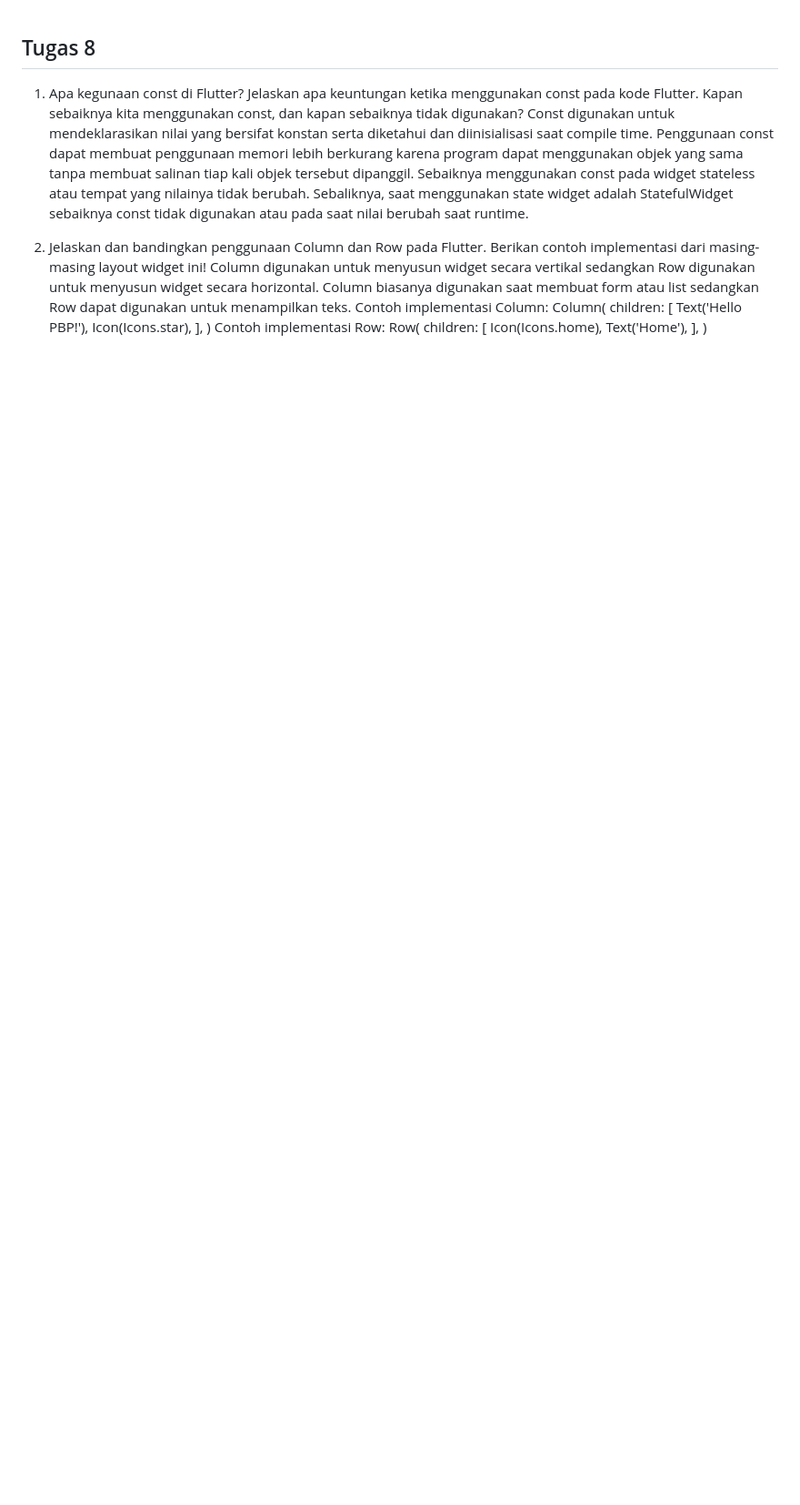
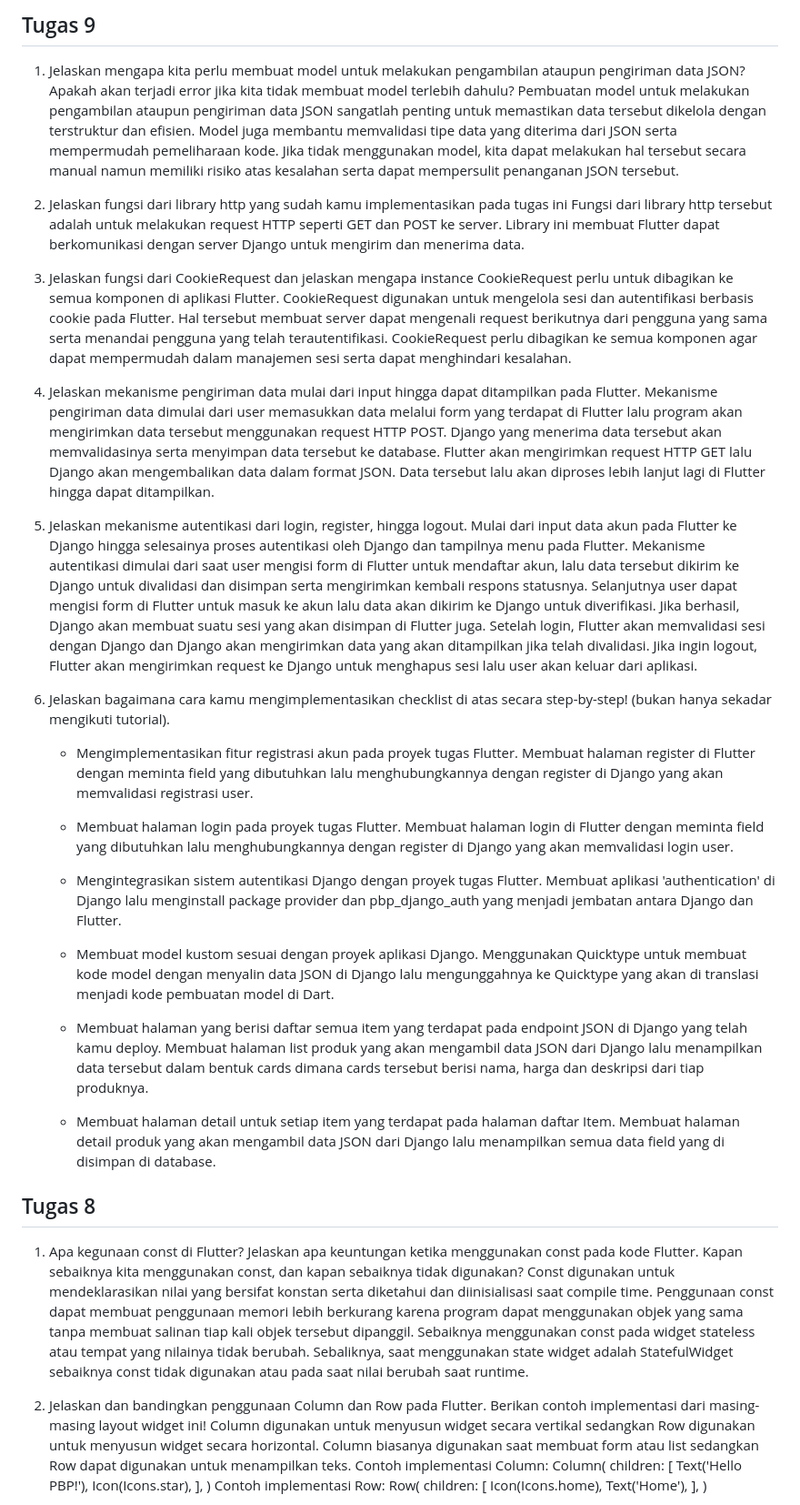
Before and after one commit to nelsha/gothlyrealm-android, a Markdown page: README.md, the part around the change. Shown at 91% size. GitHub-like rendering; blank space fills up the shorter version.

Commit message:
add: README tugas 9

```diff
--- a/README.md
+++ b/README.md
@@ -1,3 +1,39 @@
+## Tugas 9
+1. Jelaskan mengapa kita perlu membuat model untuk melakukan pengambilan ataupun pengiriman data JSON? Apakah akan terjadi error jika kita tidak membuat model terlebih dahulu?
+    Pembuatan model untuk melakukan pengambilan ataupun pengiriman data JSON sangatlah penting untuk memastikan data tersebut dikelola dengan terstruktur dan efisien. Model juga membantu memvalidasi tipe data yang diterima dari JSON serta mempermudah pemeliharaan kode. Jika tidak menggunakan model, kita dapat melakukan hal tersebut secara manual namun memiliki risiko atas kesalahan serta dapat mempersulit penanganan JSON tersebut.
+
+2. Jelaskan fungsi dari library http yang sudah kamu implementasikan pada tugas ini
+    Fungsi dari library http tersebut adalah untuk melakukan request HTTP seperti GET dan POST ke server. Library ini membuat Flutter dapat berkomunikasi dengan server Django untuk mengirim dan menerima data.
+
+3. Jelaskan fungsi dari CookieRequest dan jelaskan mengapa instance CookieRequest perlu untuk dibagikan ke semua komponen di aplikasi Flutter.
+    CookieRequest digunakan untuk mengelola sesi dan autentifikasi berbasis cookie pada Flutter. Hal tersebut membuat server dapat mengenali request berikutnya dari pengguna yang sama serta menandai pengguna yang telah terautentifikasi. CookieRequest perlu dibagikan ke semua komponen agar dapat mempermudah dalam manajemen sesi serta dapat menghindari kesalahan.
+
+4. Jelaskan mekanisme pengiriman data mulai dari input hingga dapat ditampilkan pada Flutter.
+    Mekanisme pengiriman data dimulai dari user memasukkan data melalui form yang terdapat di Flutter lalu program akan mengirimkan data tersebut menggunakan request HTTP POST. Django yang menerima data tersebut akan memvalidasinya serta menyimpan data tersebut ke database. Flutter akan mengirimkan request HTTP GET lalu Django akan mengembalikan data dalam format JSON. Data tersebut lalu akan diproses lebih lanjut lagi di Flutter hingga dapat ditampilkan.
+
+5. Jelaskan mekanisme autentikasi dari login, register, hingga logout. Mulai dari input data akun pada Flutter ke Django hingga selesainya proses autentikasi oleh Django dan tampilnya menu pada Flutter.
+    Mekanisme autentikasi dimulai dari saat user mengisi form di Flutter untuk mendaftar akun, lalu data tersebut dikirim ke Django untuk divalidasi dan disimpan serta mengirimkan kembali respons statusnya. Selanjutnya user dapat mengisi form di Flutter untuk masuk ke akun lalu data akan dikirim ke Django untuk diverifikasi. Jika berhasil, Django akan membuat suatu sesi yang akan disimpan di Flutter juga.
+    Setelah login, Flutter akan memvalidasi sesi dengan Django dan Django akan mengirimkan data yang akan ditampilkan jika telah divalidasi. Jika ingin logout, Flutter akan mengirimkan request ke Django untuk menghapus sesi lalu user akan keluar dari aplikasi.
+
+6. Jelaskan bagaimana cara kamu mengimplementasikan checklist di atas secara step-by-step! (bukan hanya sekadar mengikuti tutorial).
+    - Mengimplementasikan fitur registrasi akun pada proyek tugas Flutter.
+        Membuat halaman register di Flutter dengan meminta field yang dibutuhkan lalu menghubungkannya dengan register di Django yang akan memvalidasi registrasi user.
+
+    - Membuat halaman login pada proyek tugas Flutter.
+        Membuat halaman login di Flutter dengan meminta field yang dibutuhkan lalu menghubungkannya dengan register di Django yang akan memvalidasi login user.
+
+    - Mengintegrasikan sistem autentikasi Django dengan proyek tugas Flutter.
+        Membuat aplikasi 'authentication' di Django lalu menginstall package provider dan pbp_django_auth yang menjadi jembatan antara Django dan Flutter.
+
+    - Membuat model kustom sesuai dengan proyek aplikasi Django.
+        Menggunakan Quicktype untuk membuat kode model dengan menyalin data JSON di Django lalu mengunggahnya ke Quicktype yang akan di translasi menjadi kode pembuatan model di Dart.
+
+    - Membuat halaman yang berisi daftar semua item yang terdapat pada endpoint JSON di Django yang telah kamu deploy.
+        Membuat halaman list produk yang akan mengambil data JSON dari Django lalu menampilkan data tersebut dalam bentuk cards dimana cards tersebut berisi nama, harga dan deskripsi dari tiap produknya.
+
+    - Membuat halaman detail untuk setiap item yang terdapat pada halaman daftar Item.
+        Membuat halaman detail produk yang akan mengambil data JSON dari Django lalu menampilkan semua data field yang di disimpan di database.
+
 ## Tugas 8
 1. Apa kegunaan const di Flutter? Jelaskan apa keuntungan ketika menggunakan const pada kode Flutter. Kapan sebaiknya kita menggunakan const, dan kapan sebaiknya tidak digunakan?
     Const digunakan untuk mendeklarasikan nilai yang bersifat konstan serta diketahui dan diinisialisasi saat compile time. Penggunaan const dapat membuat penggunaan memori lebih berkurang karena program dapat menggunakan objek yang sama tanpa membuat salinan tiap kali objek tersebut dipanggil. Sebaiknya menggunakan const pada widget stateless atau tempat yang nilainya tidak berubah. Sebaliknya, saat menggunakan state widget adalah StatefulWidget sebaiknya const tidak digunakan atau pada saat nilai berubah saat runtime.
```
